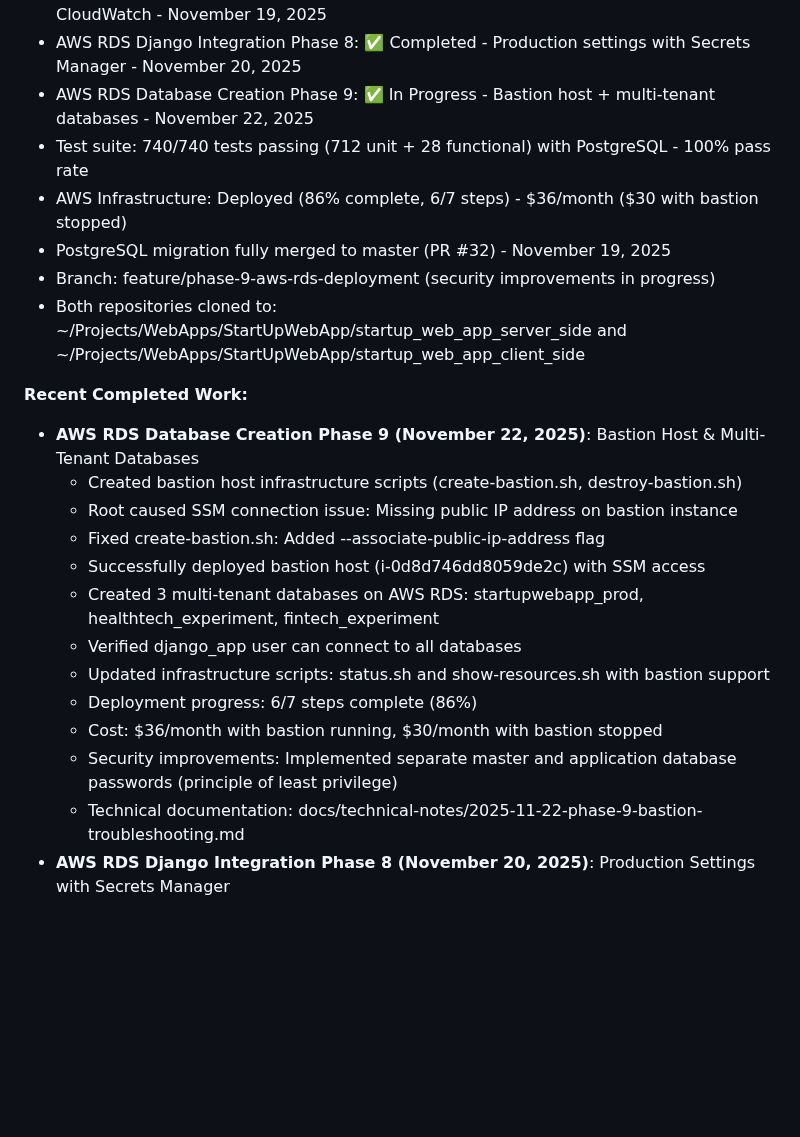
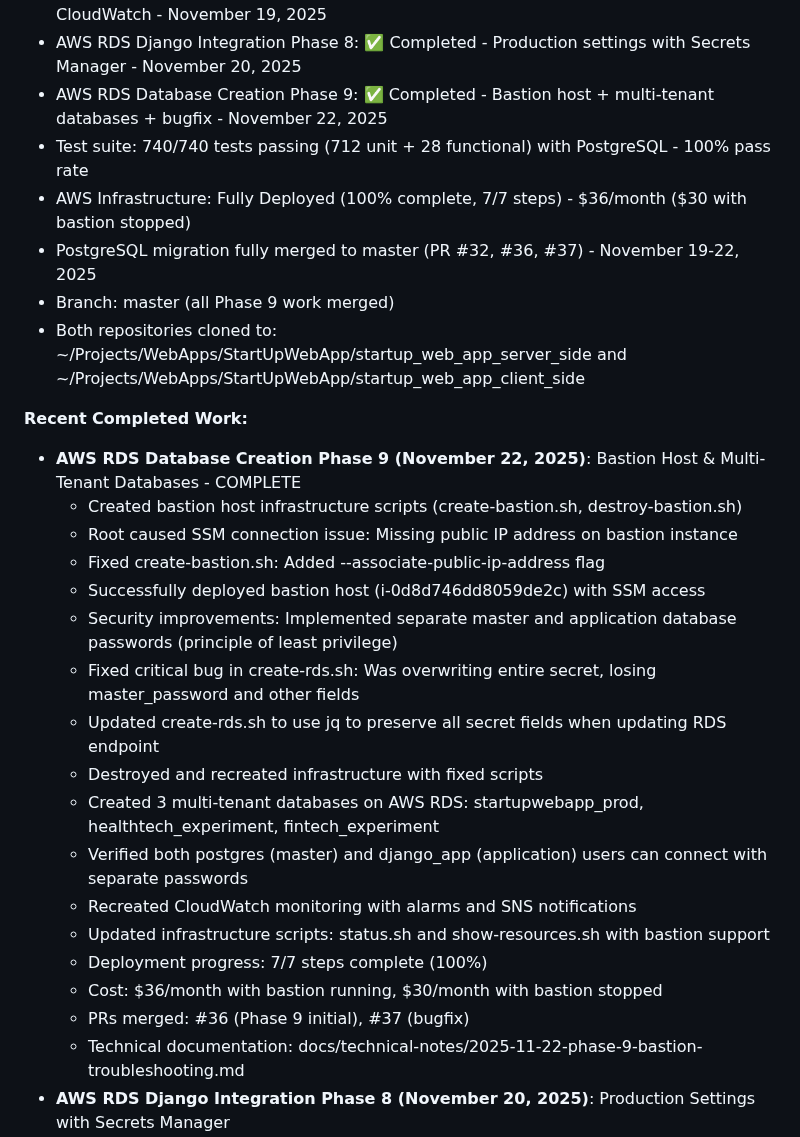
Before and after one commit to bartgottschalk/startup_web_app_server_side, a Markdown page: docs/SESSION_START_PROMPT.md, the part around the change. GitHub-like rendering; blank space fills up the shorter version.

```diff
--- a/docs/SESSION_START_PROMPT.md
+++ b/docs/SESSION_START_PROMPT.md
@@ -35,25 +35,30 @@ Hi Claude. I want to continue working on these two repositories together:
   - PostgreSQL migration Phases 2-5: ✅ Completed - Multi-tenant Docker setup - November 18, 2025
   - AWS RDS Infrastructure Phase 7: ✅ Completed - VPC, RDS, Secrets Manager, CloudWatch - November 19, 2025
   - AWS RDS Django Integration Phase 8: ✅ Completed - Production settings with Secrets Manager - November 20, 2025
-  - AWS RDS Database Creation Phase 9: ✅ In Progress - Bastion host + multi-tenant databases - November 22, 2025
+  - AWS RDS Database Creation Phase 9: ✅ Completed - Bastion host + multi-tenant databases + bugfix - November 22, 2025
   - Test suite: 740/740 tests passing (712 unit + 28 functional) with PostgreSQL - 100% pass rate
-  - AWS Infrastructure: Deployed (86% complete, 6/7 steps) - $36/month ($30 with bastion stopped)
-  - PostgreSQL migration fully merged to master (PR #32) - November 19, 2025
-  - Branch: feature/phase-9-aws-rds-deployment (security improvements in progress)
+  - AWS Infrastructure: Fully Deployed (100% complete, 7/7 steps) - $36/month ($30 with bastion stopped)
+  - PostgreSQL migration fully merged to master (PR #32, #36, #37) - November 19-22, 2025
+  - Branch: master (all Phase 9 work merged)
   - Both repositories cloned to: ~/Projects/WebApps/StartUpWebApp/startup_web_app_server_side and ~/Projects/WebApps/StartUpWebApp/startup_web_app_client_side
 
   **Recent Completed Work:**
-  - **AWS RDS Database Creation Phase 9 (November 22, 2025)**: Bastion Host & Multi-Tenant Databases
+  - **AWS RDS Database Creation Phase 9 (November 22, 2025)**: Bastion Host & Multi-Tenant Databases - COMPLETE
     - Created bastion host infrastructure scripts (create-bastion.sh, destroy-bastion.sh)
     - Root caused SSM connection issue: Missing public IP address on bastion instance
     - Fixed create-bastion.sh: Added --associate-public-ip-address flag
     - Successfully deployed bastion host (i-0d8d746dd8059de2c) with SSM access
+    - Security improvements: Implemented separate master and application database passwords (principle of least privilege)
+    - Fixed critical bug in create-rds.sh: Was overwriting entire secret, losing master_password and other fields
+    - Updated create-rds.sh to use jq to preserve all secret fields when updating RDS endpoint
+    - Destroyed and recreated infrastructure with fixed scripts
     - Created 3 multi-tenant databases on AWS RDS: startupwebapp_prod, healthtech_experiment, fintech_experiment
-    - Verified django_app user can connect to all databases
+    - Verified both postgres (master) and django_app (application) users can connect with separate passwords
+    - Recreated CloudWatch monitoring with alarms and SNS notifications
     - Updated infrastructure scripts: status.sh and show-resources.sh with bastion support
-    - Deployment progress: 6/7 steps complete (86%)
+    - Deployment progress: 7/7 steps complete (100%)
     - Cost: $36/month with bastion running, $30/month with bastion stopped
-    - Security improvements: Implemented separate master and application database passwords (principle of least privilege)
+    - PRs merged: #36 (Phase 9 initial), #37 (bugfix)
     - Technical documentation: docs/technical-notes/2025-11-22-phase-9-bastion-troubleshooting.md
   - **AWS RDS Django Integration Phase 8 (November 20, 2025)**: Production Settings with Secrets Manager
     - Created settings_production.py: Retrieves ALL secrets from AWS Secrets Manager
```
Also changed, not shown: docs/PROJECT_HISTORY.md (+25 -14 lines).
